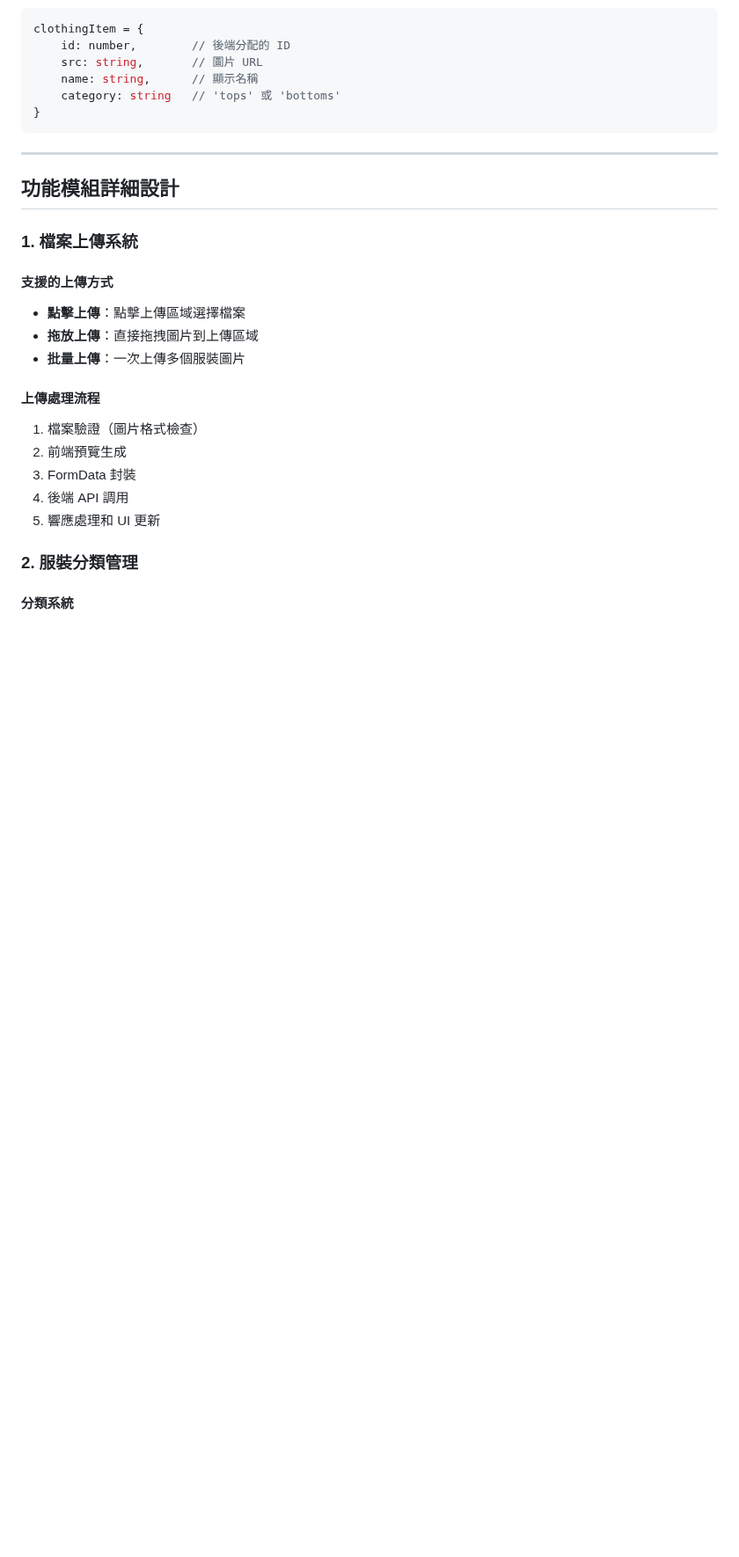
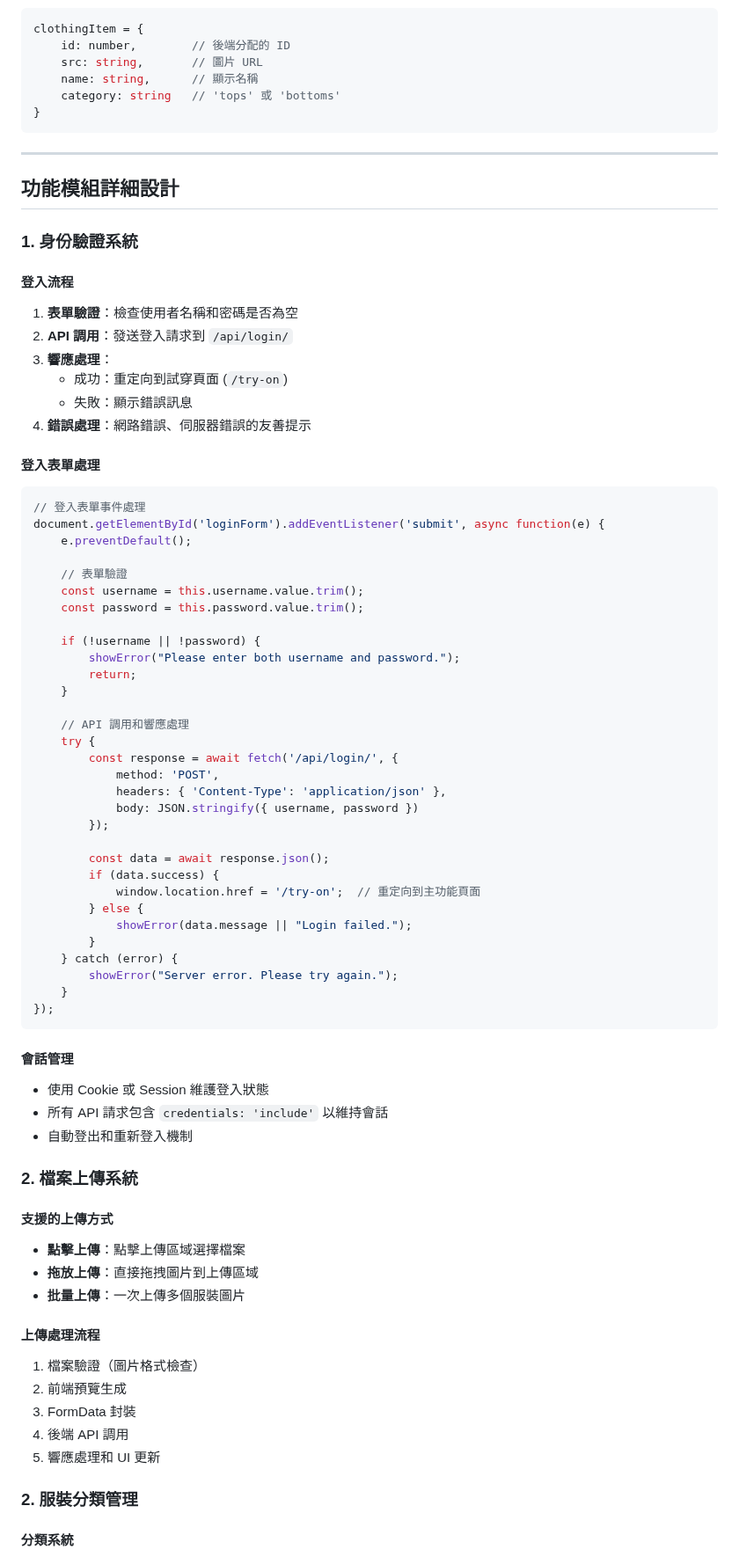
Before and after one commit to BillyHsieh123a/SAD_NEW, a Markdown page: README.md, the part around one of its changes. Shown at 88% size. GitHub-like rendering; blank space fills up the shorter version.

````diff
--- a/README.md
+++ b/README.md
@@ -78,7 +89,57 @@ clothingItem = {
 
 ## 功能模組詳細設計
 
-### 1. 檔案上傳系統
+### 1. 身份驗證系統
+
+#### 登入流程
+1. **表單驗證**：檢查使用者名稱和密碼是否為空
+2. **API 調用**：發送登入請求到 `/api/login/`
+3. **響應處理**：
+   - 成功：重定向到試穿頁面 (`/try-on`)
+   - 失敗：顯示錯誤訊息
+4. **錯誤處理**：網路錯誤、伺服器錯誤的友善提示
+
+#### 登入表單處理
+```javascript
+// 登入表單事件處理
+document.getElementById('loginForm').addEventListener('submit', async function(e) {
+    e.preventDefault();
+
+    // 表單驗證
+    const username = this.username.value.trim();
+    const password = this.password.value.trim();
+
+    if (!username || !password) {
+        showError("Please enter both username and password.");
+        return;
+    }
+
+    // API 調用和響應處理
+    try {
+        const response = await fetch('/api/login/', {
+            method: 'POST',
+            headers: { 'Content-Type': 'application/json' },
+            body: JSON.stringify({ username, password })
+        });
+
+        const data = await response.json();
+        if (data.success) {
+            window.location.href = '/try-on';  // 重定向到主功能頁面
+        } else {
+            showError(data.message || "Login failed.");
+        }
+    } catch (error) {
+        showError("Server error. Please try again.");
+    }
+});
+```
+
+#### 會話管理
+- 使用 Cookie 或 Session 維護登入狀態
+- 所有 API 請求包含 `credentials: 'include'` 以維持會話
+- 自動登出和重新登入機制
+
+### 2. 檔案上傳系統
 
 #### 支援的上傳方式
 - **點擊上傳**：點擊上傳區域選擇檔案
````
Also changed, not shown: other parts of README.md (+38 -3 lines).
